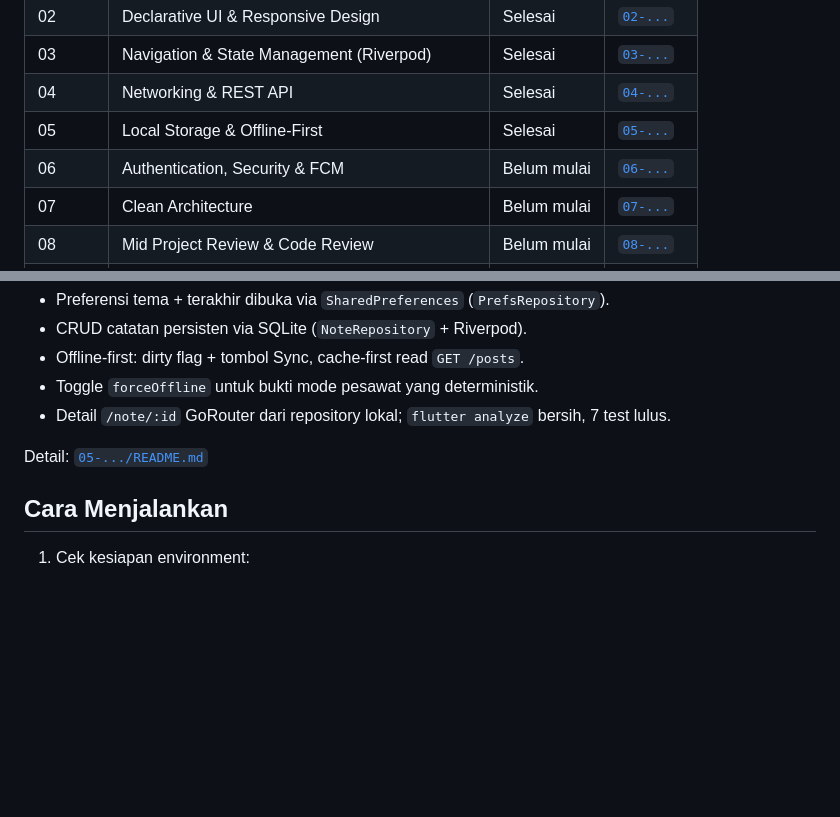
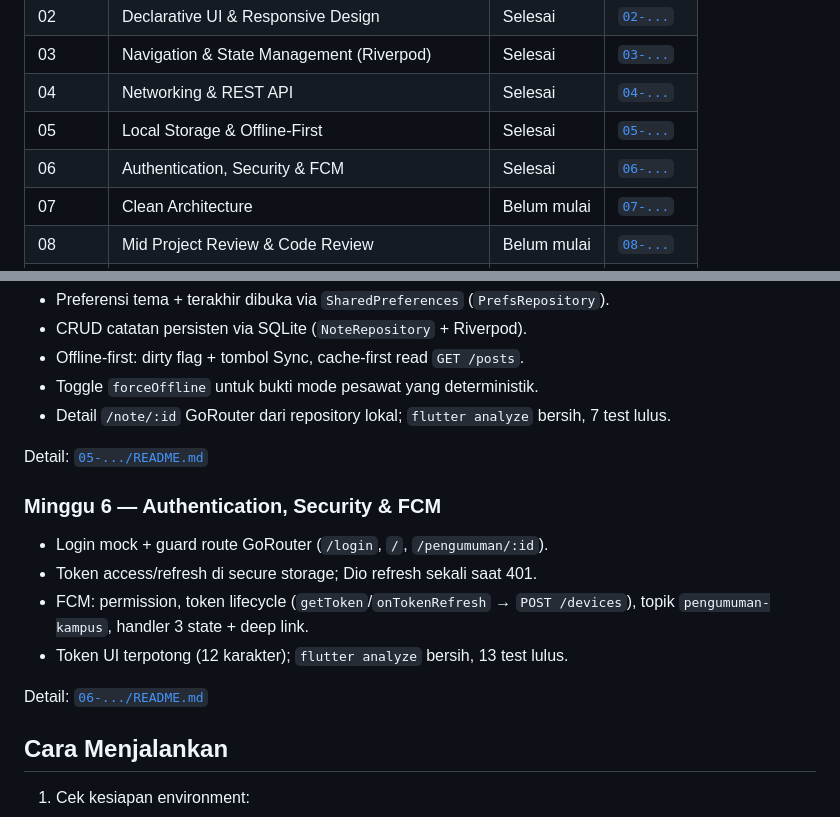
Before and after one commit to Adhityayusuf/244107020045-mobile-course, a Markdown page: README.md, 2 parts joined by grey strips. Rendered like a GitHub page; blank space fills up the shorter version.

Commit message:
docs: tandai week 6 selesai di README root

```diff
--- a/README.md
+++ b/README.md
@@ -24,7 +24,7 @@ Dokumentasi praktikum mingguan mata kuliah Pemrograman Mobile, Jurusan Teknologi
 | 03 | Navigation & State Management (Riverpod) | Selesai | [`03-...`](03-week-3-navigation-state-management) |
 | 04 | Networking & REST API | Selesai | [`04-...`](04-week-4-networking-rest-api) |
 | 05 | Local Storage & Offline-First | Selesai | [`05-...`](05-week-5-local-storage-offline-first) |
-| 06 | Authentication, Security & FCM | Belum mulai | [`06-...`](06-week-6-authentication-security-fcm) |
+| 06 | Authentication, Security & FCM | Selesai | [`06-...`](06-week-6-authentication-security-fcm) |
 | 07 | Clean Architecture | Belum mulai | [`07-...`](07-week-7-clean-architecture) |
 | 08 | Mid Project Review & Code Review | Belum mulai | [`08-...`](08-week-8-mid-project-review) |
 | 09 | AI-assisted Development / Vibe Coding | Belum mulai | [`09-...`](09-week-9-ai-assisted-development) |
@@ -92,6 +92,16 @@ Detail: [`03-.../README.md`](03-week-3-navigation-state-management/README.md)
 
 Detail: [`05-.../README.md`](05-week-5-local-storage-offline-first/README.md)
 
+### Minggu 6 — Authentication, Security & FCM
+
+- Login mock + guard route GoRouter (`/login`, `/`, `/pengumuman/:id`).
+- Token access/refresh di secure storage; Dio refresh sekali saat 401.
+- FCM: permission, token lifecycle (`getToken`/`onTokenRefresh` → `POST /devices`),
+  topik `pengumuman-kampus`, handler 3 state + deep link.
+- Token UI terpotong (12 karakter); `flutter analyze` bersih, 13 test lulus.
+
+Detail: [`06-.../README.md`](06-week-6-authentication-security-fcm/README.md)
+
 ## Cara Menjalankan
 
 1. Cek kesiapan environment:
```
